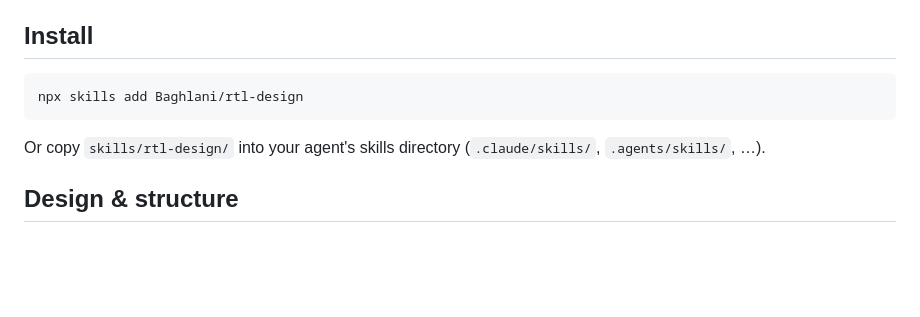
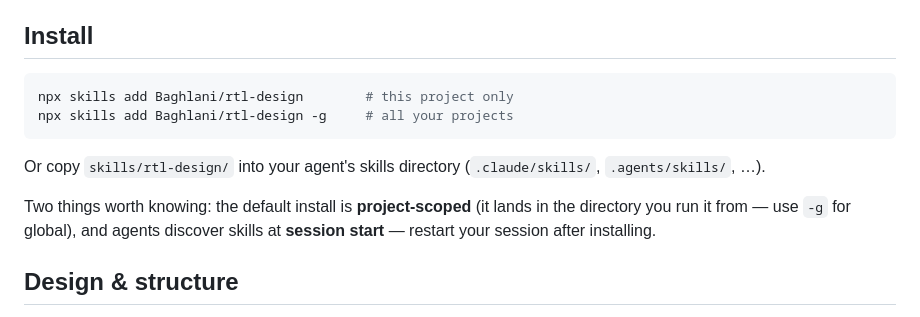
Before and after one commit to Baghlani/rtl-design, a Markdown page: README.md, the part around the change. GitHub-like rendering; blank space fills up the shorter version.

Commit message:
docs: explain install scope and session-start discovery
Real user confusion from field testing: default install is project-scoped
(-g for global), and skills are discovered at session start, so a restart
is needed after installing.

Co-Authored-By: Claude Fable 5 <noreply@anthropic.com>

````diff
--- a/README.md
+++ b/README.md
@@ -54,11 +54,16 @@ agents, text for humans, exit codes for CI.
 ## Install
 
 ```bash
-npx skills add Baghlani/rtl-design
+npx skills add Baghlani/rtl-design        # this project only
+npx skills add Baghlani/rtl-design -g     # all your projects
 ```
 
 Or copy `skills/rtl-design/` into your agent's skills directory
 (`.claude/skills/`, `.agents/skills/`, …).
+
+Two things worth knowing: the default install is **project-scoped** (it lands in the
+directory you run it from — use `-g` for global), and agents discover skills at
+**session start** — restart your session after installing.
 
 ## Design & structure
 
````
